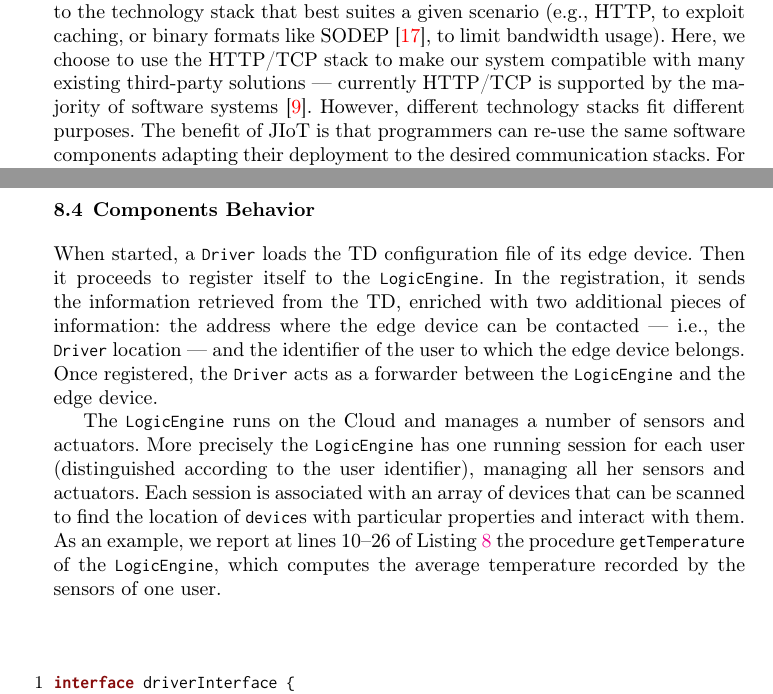
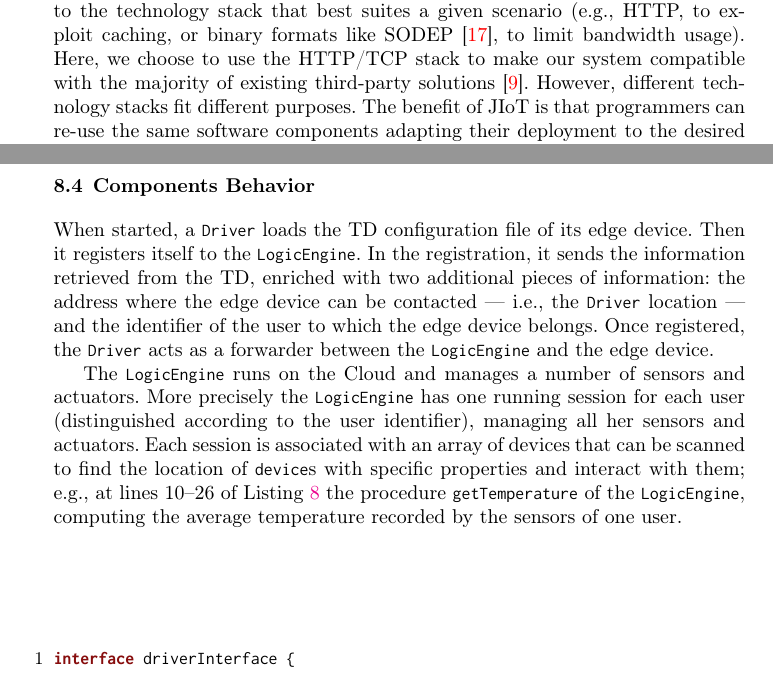
Before and after one commit to lozingaro/jiot-home-automation, a LaTeX thesis (main.tex, which reads case.tex): two parts of pages 24 and 25 of 32, joined at a grey line, cut so that both start at the same text. Compiled offline with pdfLaTeX.

Commit message:
Update case.tex

```diff
--- a/case.tex
+++ b/case.tex
@@ -173,13 +173,12 @@ provides one property.
 Deployment-wise, JIoT provides a vast choice regarding what technology stack to
 use between the \texttt{LogicEngine} and the \texttt{Driver}s.
 %
-Moreover, since both programs are developed in JIoT, it is easy to change their
-deployment, switching to the technology stack that best suites a given scenario
-(e.g., HTTP, to exploit caching, or binary formats like
-SODEP~\cite{MontesiGZ14}, to limit bandwidth usage). Here, we choose to use the
-HTTP/TCP stack to make our system compatible with many existing third-party
-solutions --- currently HTTP/TCP is supported by the majority of software
-systems~\cite{richardson2008restful}. However, different technology stacks fit
-different purposes. The benefit of JIoT is that programmers can re-use the same
-software components adapting their deployment to the desired communication
-stacks. For example, if our goal was to be natively compatible with other
+Moreover, since both programs are developed in JIoT, it is easy to change
+their deployment, switching to the technology stack that best suites a given
+scenario (e.g., HTTP, to exploit caching, or binary formats like
+SODEP~\cite{MontesiGZ14}, to limit bandwidth usage). Here, we choose to use
+the HTTP/TCP stack to make our system compatible with the majority of existing
+third-party solutions~\cite{richardson2008restful}. However, different
+technology stacks fit different purposes. The benefit of JIoT is that
+programmers can re-use the same software components adapting their deployment
+to the desired communication stacks. For example, if our goal was to be
@@ -189,3 +188,4 @@ Architecture~\cite{Erl07}, we could have used the SOAP protocol.
+protocol.
 
 While JIoT-to-JIoT deployment is flexible, the deployment towards edge devices
 is defined by the technology supported by the edge device. Concretely, in our
@@ -193,26 +193,6 @@ case study each \texttt{Driver} communicates with its edge device using (one
 of) the protocol(s) supported by the latter.
 
 
-\subsection{Components Behavior}
-
-When started, a \code{Driver} loads the TD configuration file of its edge
-device. Then it proceeds to register itself to the \code{LogicEngine}. In the
-registration, it sends the information retrieved from the TD, enriched with two
-additional pieces of information: the address where the edge device can be
-contacted --- i.e., the \code{Driver} location --- and the identifier of the
-user to which the edge device belongs. Once registered, the \code{Driver} acts
-as a forwarder between the \code{LogicEngine} and the edge device.
-
-The \code{LogicEngine} runs on the Cloud and manages a number of sensors and
-actuators. More precisely the \code{LogicEngine} has one running session for
-each user (distinguished according to the user identifier), managing all her
-sensors and actuators. Each session is associated with an array of devices
-that can be scanned to find the location of \code{device}s with particular
-properties and interact with them. As an example, we report at lines 10--26 of
-\Cref{lst:logic_example_get} the procedure \code{getTemperature} of the
-\code{LogicEngine}, which computes the average temperature recorded by the
-sensors of one user.
-%
 \begin{figure}[b]
 \begin{lstlisting}[
 basicstyle=\footnotesize\ttfamily,
@@ -246,6 +226,26 @@ define getTemperature {
 }
 \end{lstlisting}
 \end{figure}
+
+\subsection{Components Behavior}
+
+When started, a \code{Driver} loads the TD configuration file of its edge
+device. Then it registers itself to the \code{LogicEngine}. In the
+registration, it sends the information retrieved from the TD, enriched with two
+additional pieces of information: the address where the edge device can be
+contacted --- i.e., the \code{Driver} location --- and the identifier of the
+user to which the edge device belongs. Once registered, the \code{Driver} acts
+as a forwarder between the \code{LogicEngine} and the edge device.
+
+The \code{LogicEngine} runs on the Cloud and manages a number of sensors and
+actuators. More precisely the \code{LogicEngine} has one running session for
+each user (distinguished according to the user identifier), managing all her
+sensors and actuators. Each session is associated with an array of devices
+that can be scanned to find the location of \code{device}s with specific
+properties and interact with them; e.g., at lines 10--26 of
+\Cref{lst:logic_example_get} the procedure \code{getTemperature} of the
+\code{LogicEngine}, computing the average temperature recorded by the
+sensors of one user.
 
 \newpage
 
```
Also changed, not shown: case.tex (6 more changed lines).
